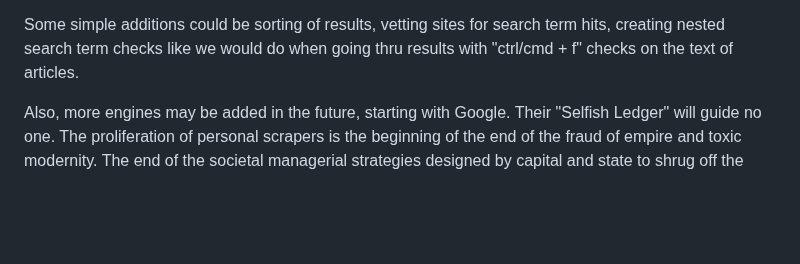
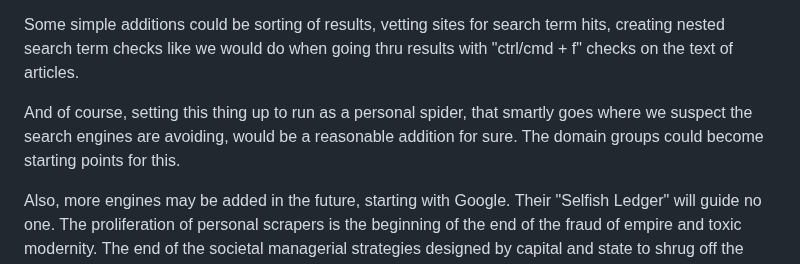
Before and after one commit to McZazz/ScrapeSearch, a Markdown page: README.md, the part around the change. Drawn GitHub-style; blank space fills up the shorter version.

```diff
--- a/README.md
+++ b/README.md
@@ -81,6 +81,8 @@ However, if money does magically appear out of nowhere, some things are possible
 Taken into pipedream-land, transformer models with attention could be used to get more dynamic checks of phrases going. And wouldn't it be nice to see results displayed on a timeline, if needed? Considering how often empire sources memory-hole their own prior reporting as they magically change their positions on things when their masters order them to, or when the empire's endless pursuit to offer nothing of value while forcing our actions to be fully monetizable by themselves, and I can assure you this is enforced by the sanction and drone weilding ones all over the world unfortunately, not just on rigged search engines... a timeline based display of search results then is necessary. Footers, navs and contact pages could be zeroed in on a job designed to create graph displays of associated sites. Something like a "spam filter" could also be appropriated with user created databases of categorized phrases (for identifying anything you want in a search result, or on Reddit, in addition to spam-like comments) to better fine tune searches for all sorts of fun.
 
 Some simple additions could be sorting of results, vetting sites for search term hits, creating nested search term checks like we would do when going thru results with "ctrl/cmd + f" checks on the text of articles.
+
+And of course, setting this thing up to run as a personal spider, that smartly goes where we suspect the search engines are avoiding, would be a reasonable addition for sure. The domain groups could become starting points for this.
 
 Also, more engines may be added in the future, starting with Google. Their "Selfish Ledger" will guide no one. The proliferation of personal scrapers is the beginning of the end of the fraud of empire and toxic modernity. The end of the societal managerial strategies designed by capital and state to shrug off the guilt of their assaults against humanity in such a way that the international working class is brainwashed into believing that the inhumanites of modernity were our own fault, not of capital or state, all along. They perpetuate the rigging of the internet to facilitate this illusion, in addition to the coups, regime change wars and sanction regimes that they perpetuate all over the world so that they can bring business their way due to thier hinderance of the rest of the world, and us, so we bypass thier assaults on humanity however we can. This is my contribution, I hope you like it :)
 
```
